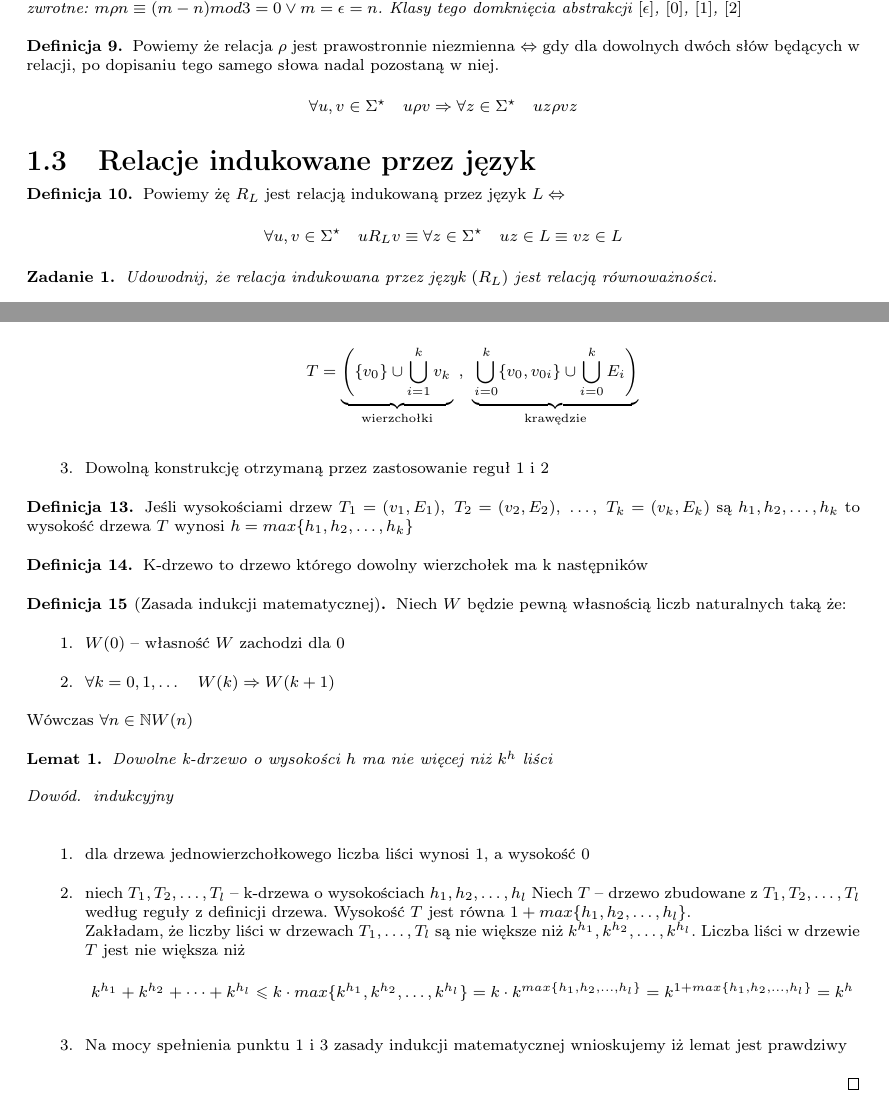
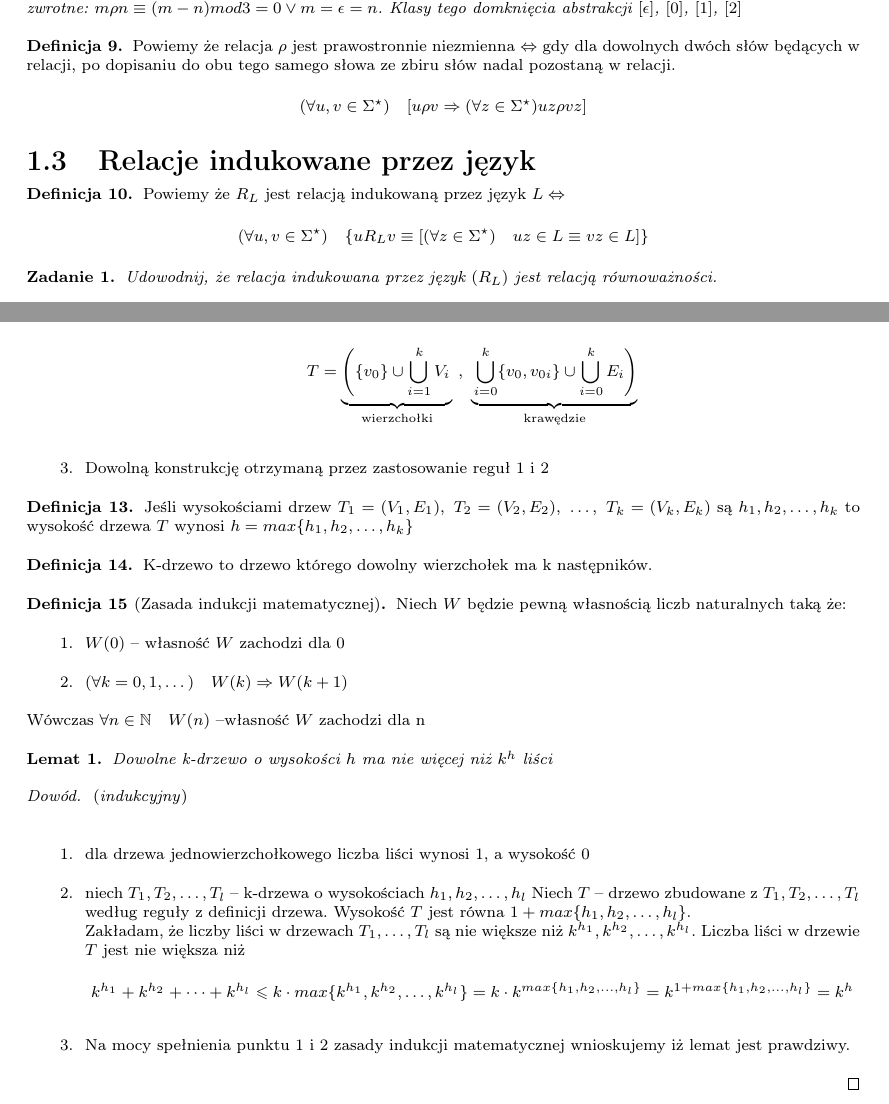
Before and after one commit to janisz/TAIJ, a LaTeX document (document.tex): two parts of pages 3 and 5 of 5, joined at a grey line, cut so that both start at the same text. Compiled offline with pdfLaTeX.

Commit message:
poprawione nieznaczne rozbieżności w symbolach

```diff
--- a/document.tex
+++ b/document.tex
@@ -160,16 +160,15 @@ ze względu na $\mathcal{R} \quad \Leftrightarrow$
 	\end{przyklad}
 
 	\begin{df}
-		Powiemy że relacja $\rho$ jest prawostronnie niezmienna $\Leftrightarrow$ gdy dla dowolnych dwóch słów będących w relacji, po dopisaniu
-		tego samego słowa nadal pozostaną w niej.
-		$$ \forall u, v \in \Sigma^\star \quad u\rho v \Rightarrow \forall z\in\Sigma^\star \quad uz \rho vz $$
+		Powiemy że relacja $\rho$ jest prawostronnie niezmienna $\Leftrightarrow$ gdy dla dowolnych dwóch słów będących w relacji, po dopisaniu do obu tego samego słowa ze zbiru słów nadal pozostaną w relacji.
+		$$ (\forall u, v \in \Sigma^\star) \quad[u \rho v \Rightarrow (\forall z\in\Sigma^\star) uz \rho vz] $$
 	\end{df}
 
 \subsection{Relacje indukowane przez język}
 
 	\begin{df}
-		Powiemy żę $R_L$ jest relacją indukowaną przez język
-		$L \Leftrightarrow$ $$ \forall u,v \in \Sigma^\star \quad uR_Lv \equiv \forall z\in \Sigma^\star \quad uz\in L \equiv vz\in L$$
+		Powiemy że $R_L$ jest relacją indukowaną przez język
+		$L \Leftrightarrow$ $$ (\forall u,v \in \Sigma^\star) \quad \{uR_Lv \equiv [(\forall z\in \Sigma^\star) \quad uz\in L \equiv vz\in L]\}$$
 	\end{df}
 
 	\begin{zad}
@@ -264,33 +263,33 @@ ze względu na $\mathcal{R} \quad \Leftrightarrow$
 		\begin{enumerate}
 			\item Jednowierzchołkowy graf $G = (\{v\}, \emptyset)$ nazywamy korzeniem drzewa
 			\item Jeśli $T_1 = (v_1, E_1), ~ T_2 = (v_2, E_2), ~\dots ,~ T_k = (v_k, E_k)$ są drzewami o korzeniach $v_{01}, v_{02}, \dots, v_{0k}$
-			to $$T = \underbrace{ \left(\{v_0\} \cup \bigcup^k_{i=1}v_k \right. }_\text{wierzchołki} ~,~
+			to $$T = \underbrace{ \left(\{v_0\} \cup \bigcup^k_{i=1}V_i \right. }_\text{wierzchołki} ~,~
 					\underbrace{ \left. \bigcup_{i=0}^k \{v_0, v_{0i}\} \cup \bigcup_{i=0}^k E_i \right) }_\text{krawędzie}$$
 			\item Dowolną konstrukcję otrzymaną przez zastosowanie reguł 1 i 2
 		\end{enumerate}
 	\end{df}
 
 	\begin{df}
-		Jeśli wysokościami drzew $T_1 = (v_1, E_1), ~ T_2 = (v_2, E_2), ~\dots ,~ T_k = (v_k, E_k)$ są $h_1, h_2, \dots , h_k$ to
+		Jeśli wysokościami drzew $T_1 = (V_1, E_1), ~ T_2 = (V_2, E_2), ~\dots ,~ T_k = (V_k, E_k)$ są $h_1, h_2, \dots , h_k$ to
 		wysokość drzewa $T$ wynosi $h = max\{h_1, h_2, \dots , h_k\}$
 	\end{df}
 
 	\begin{df}
-		K-drzewo to drzewo którego dowolny wierzchołek ma k następników
+		K-drzewo to drzewo którego dowolny wierzchołek ma k następników.
 	\end{df}
 
 	\begin{df}[Zasada indukcji matematycznej]
 		Niech $W$ będzie pewną własnością liczb naturalnych taką że:
 		\begin{enumerate}
 			\item $W(0)$ -- własność $W$ zachodzi dla $0$
-			\item $\forall k=0, 1, \dots \quad W(k) \Rightarrow W(k+1)$
+			\item $(\forall k=0, 1, \dots) \quad W(k) \Rightarrow W(k+1)$
 		\end{enumerate}
-		Wówczas $\forall n \in \mathbb{N} W(n)$
+		Wówczas $\forall n \in \mathbb{N} \quad W(n)$ --własność $W$ zachodzi dla n
 	\end{df}
 
 	\begin{lemat}
 		Dowolne k-drzewo o wysokości $h$ ma nie więcej niż $k^h$ liści
-		\begin{proof} \emph{indukcyjny}\\
+		\begin{proof} (\emph{indukcyjny})\\
 			\begin{enumerate}
 				\item dla drzewa jednowierzchołkowego liczba liści wynosi $1$, a wysokość $0$
 				\item niech $T_1, T_2, \dots, T_l$ -- k-drzewa o wysokościach $h_1, h_2, \dots, h_l$
@@ -300,7 +299,7 @@ ze względu na $\mathcal{R} \quad \Leftrightarrow$
 				Liczba liści w drzewie $T$ jest nie większa niż
 				$$k^{h_1} + k^{h_2} + \dots + k^{h_l} \leqslant k\cdot max\{k^{h_1}, k^{h_2}, \dots, k^{h_l}\} = k\cdot k^{max\{h_1, h_2, \dots, h_l\}}
 				= k^{1 + max\{h_1, h_2, \dots, h_l\}} = k^h$$
-				\item Na mocy spełnienia punktu 1 i 3 zasady indukcji matematycznej wnioskujemy iż lemat jest prawdziwy
+				\item Na mocy spełnienia punktu 1 i 2 zasady indukcji matematycznej wnioskujemy iż lemat jest prawdziwy.
 			\end{enumerate}
 		\end{proof}
 	\end{lemat}
```
Also changed, not shown: document.pdf.
